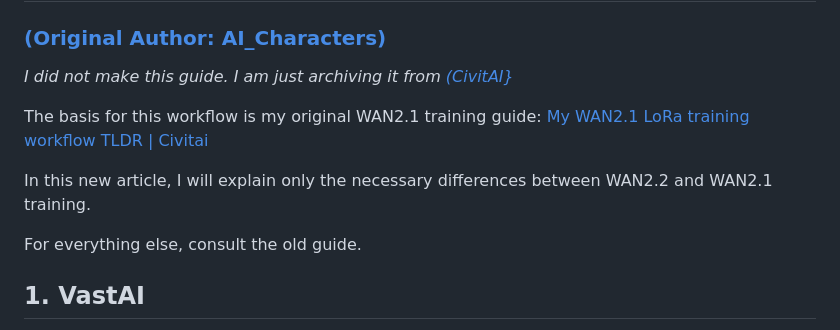
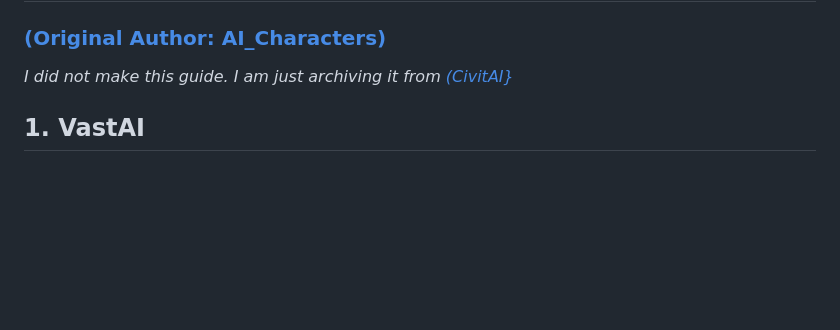
Before and after one commit to obsxrver/wan22-lora-training, a Markdown page: README.md, the part around the change. GitHub-like rendering; blank space fills up the shorter version.

```diff
--- a/README.md
+++ b/README.md
@@ -2,11 +2,6 @@
 ### [(Original Author: AI_Characters)](https://civitai.com/user/AI_Characters)
 *I did not make this guide. I am just archiving it from [(CivitAI}](https://civitai.com/articles/17740)*
 
-The basis for this workflow is my original WAN2.1 training guide: [My WAN2.1 LoRa training workflow TLDR | Civitai](https://civitai.com/articles/4996/my-wan21-lora-training-workflow-tldr)
-
-In this new article, I will explain only the necessary differences between WAN2.2 and WAN2.1 training.
-
-For everything else, consult the old guide.
 
 ## 1. VastAI
 
```
